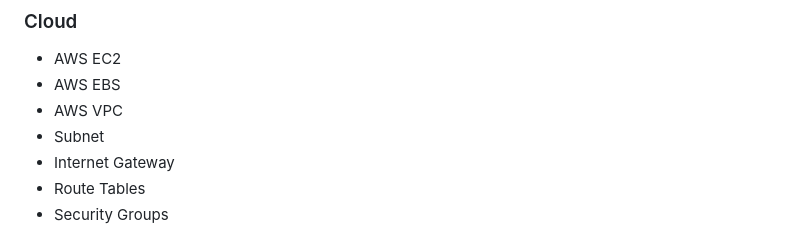
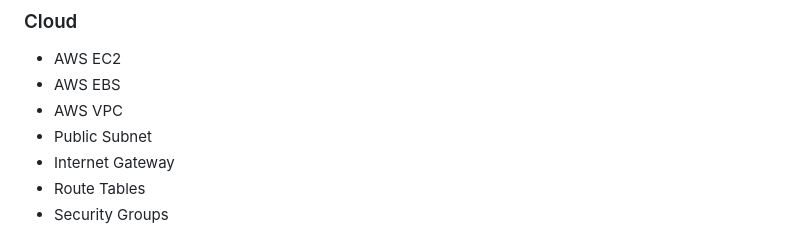
Before and after one commit to kunalsen181/shortlink, a Markdown page: README.md, the part around the change. GitHub-like rendering.

```diff
--- a/README.md
+++ b/README.md
@@ -18,7 +18,7 @@ The project provisions AWS infrastructure using Terraform, configures the server
 - AWS EC2
 - AWS EBS
 - AWS VPC
-- Subnet
+- Public Subnet
 - Internet Gateway
 - Route Tables
 - Security Groups
```
